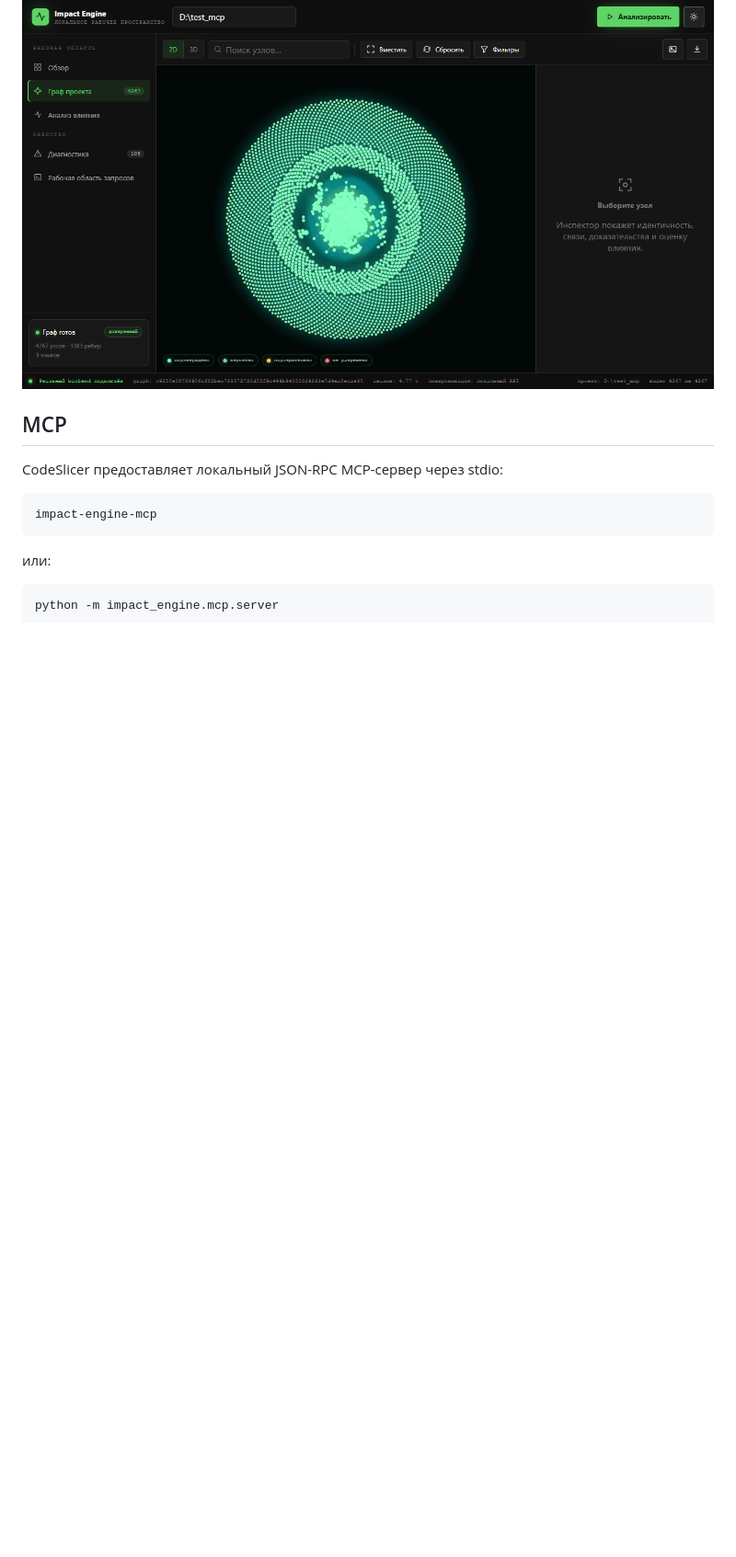
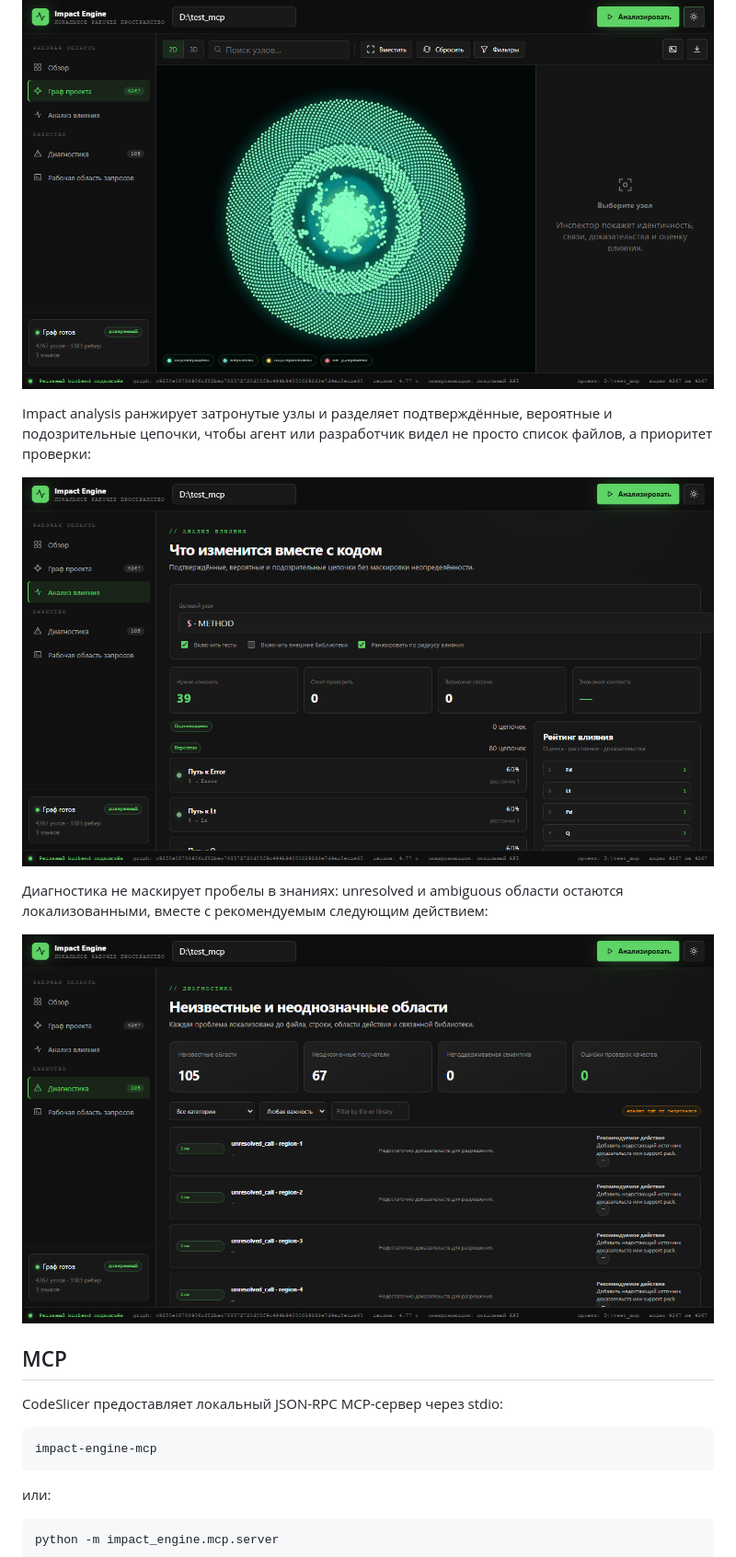
Before and after one commit to artemnoor/CodeSlicer, a Markdown page: README.md, the part around one of its changes. Shown at 92% size. GitHub-like rendering; pictures changed too: docs/images/codeslicer-diagnostics.png (added), docs/images/codeslicer-impact.png (added); blank space fills up the shorter version.

```diff
--- a/README.md
+++ b/README.md
@@ -203,6 +204,17 @@ GET /api/graph   -> непустые nodes и edges
 
 ![Визуализация графа CodeSlicer](docs/images/codeslicer-graph.png)
 
+Impact analysis ранжирует затронутые узлы и разделяет подтверждённые,
+вероятные и подозрительные цепочки, чтобы агент или разработчик видел не
+просто список файлов, а приоритет проверки:
+
+![Анализ влияния CodeSlicer](docs/images/codeslicer-impact.png)
+
+Диагностика не маскирует пробелы в знаниях: unresolved и ambiguous области
+остаются локализованными, вместе с рекомендуемым следующим действием:
+
+![Диагностика CodeSlicer](docs/images/codeslicer-diagnostics.png)
+
 ## MCP
 
 CodeSlicer предоставляет локальный JSON-RPC MCP-сервер через stdio:
```
Also changed, not shown: other parts of README.md (+33 -0 lines), docs/GETTING_STARTED.md (+17 -0 lines), docs/SUPPORT_PACKS.md (+39 -0 lines), 7 other files.
